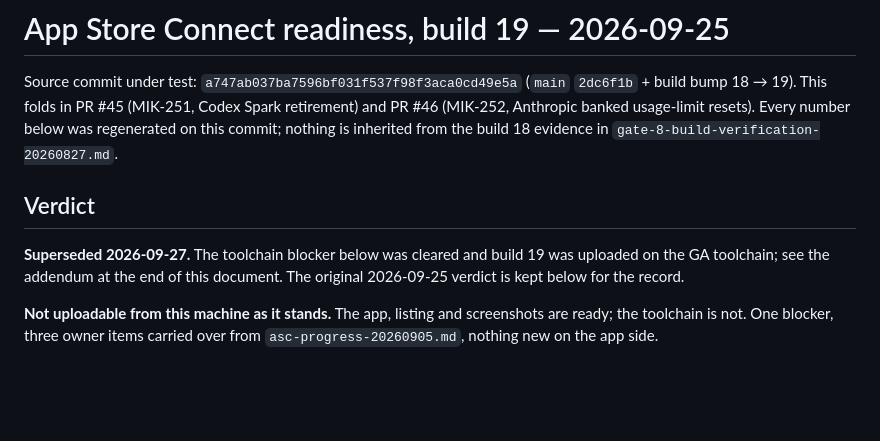
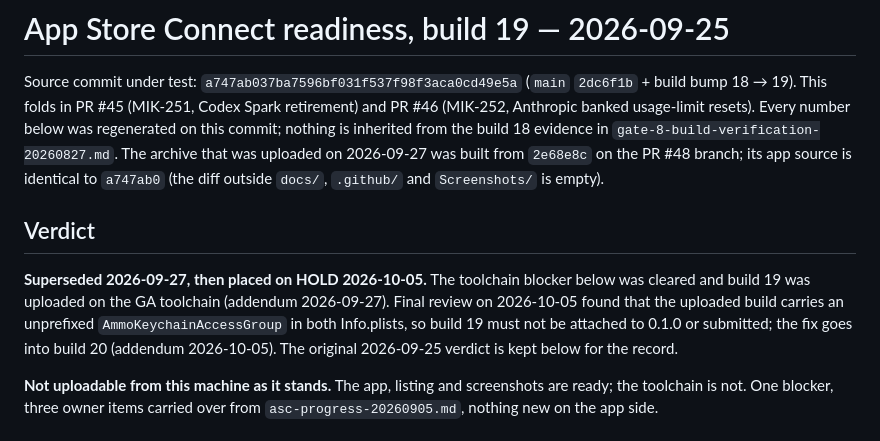
Before and after one commit to Brandon1138/ammo, a Markdown page: docs/launch-review/asc-readiness-build19-20260925.md, the part around one of its changes. Drawn GitHub-style; blank space fills up the shorter version.

```diff
--- a/docs/launch-review/asc-readiness-build19-20260925.md
+++ b/docs/launch-review/asc-readiness-build19-20260925.md
@@ -5,13 +5,20 @@ Source commit under test: `a747ab037ba7596bf031f537f98f3aca0cd49e5a`
 Codex Spark retirement) and PR #46 (MIK-252, Anthropic banked usage-limit
 resets). Every number below was regenerated on this commit; nothing is
 inherited from the build 18 evidence in
-`gate-8-build-verification-20260827.md`.
+`gate-8-build-verification-20260827.md`. The archive that was uploaded on
+2026-09-27 was built from `2e68e8c` on the PR #48 branch; its app source is
+identical to `a747ab0` (the diff outside `docs/`, `.github/` and
+`Screenshots/` is empty).
 
 ## Verdict
 
-**Superseded 2026-09-27.** The toolchain blocker below was cleared and build
-19 was uploaded on the GA toolchain; see the addendum at the end of this
-document. The original 2026-09-25 verdict is kept below for the record.
+**Superseded 2026-09-27, then placed on HOLD 2026-10-05.** The toolchain
+blocker below was cleared and build 19 was uploaded on the GA toolchain
+(addendum 2026-09-27). Final review on 2026-10-05 found that the uploaded
+build carries an unprefixed `AmmoKeychainAccessGroup` in both Info.plists, so
+build 19 must not be attached to 0.1.0 or submitted; the fix goes into build
+20 (addendum 2026-10-05). The original 2026-09-25 verdict is kept below for
+the record.
 
 **Not uploadable from this machine as it stands.** The app, listing and
 screenshots are ready; the toolchain is not. One blocker, three owner items
```
Also changed, not shown: other parts of docs/launch-review/asc-readiness-build19-20260925.md (+50 -8 lines).
